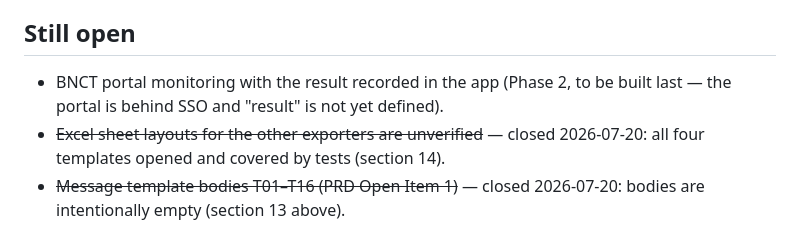
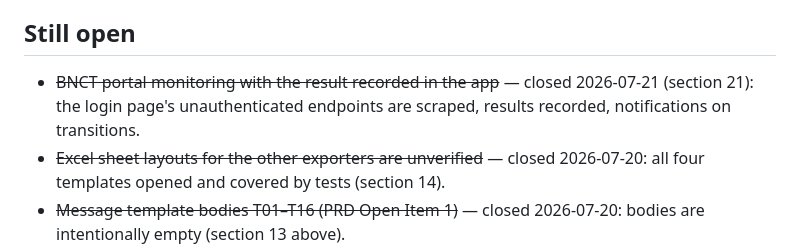
Before and after one commit to edberto/bot-kalung, a Markdown page: DECISIONS.md, the part around the change. GitHub-like rendering.

Commit message:
docs: mark BNCT monitoring closed in the still-open list
Co-Authored-By: Claude Opus 4.8 <noreply@anthropic.com>

```diff
--- a/DECISIONS.md
+++ b/DECISIONS.md
@@ -380,8 +380,9 @@ cascade with their shipment on delete.
 
 ## Still open
 
-- BNCT portal monitoring with the result recorded in the app (Phase 2, to be
-  built last — the portal is behind SSO and "result" is not yet defined).
+- ~~BNCT portal monitoring with the result recorded in the app~~ — closed
+  2026-07-21 (section 21): the login page's unauthenticated endpoints are
+  scraped, results recorded, notifications on transitions.
 - ~~Excel sheet layouts for the other exporters are unverified~~ — closed
   2026-07-20: all four templates opened and covered by tests (section 14).
 - ~~Message template bodies T01–T16 (PRD Open Item 1)~~ — closed 2026-07-20:
```
